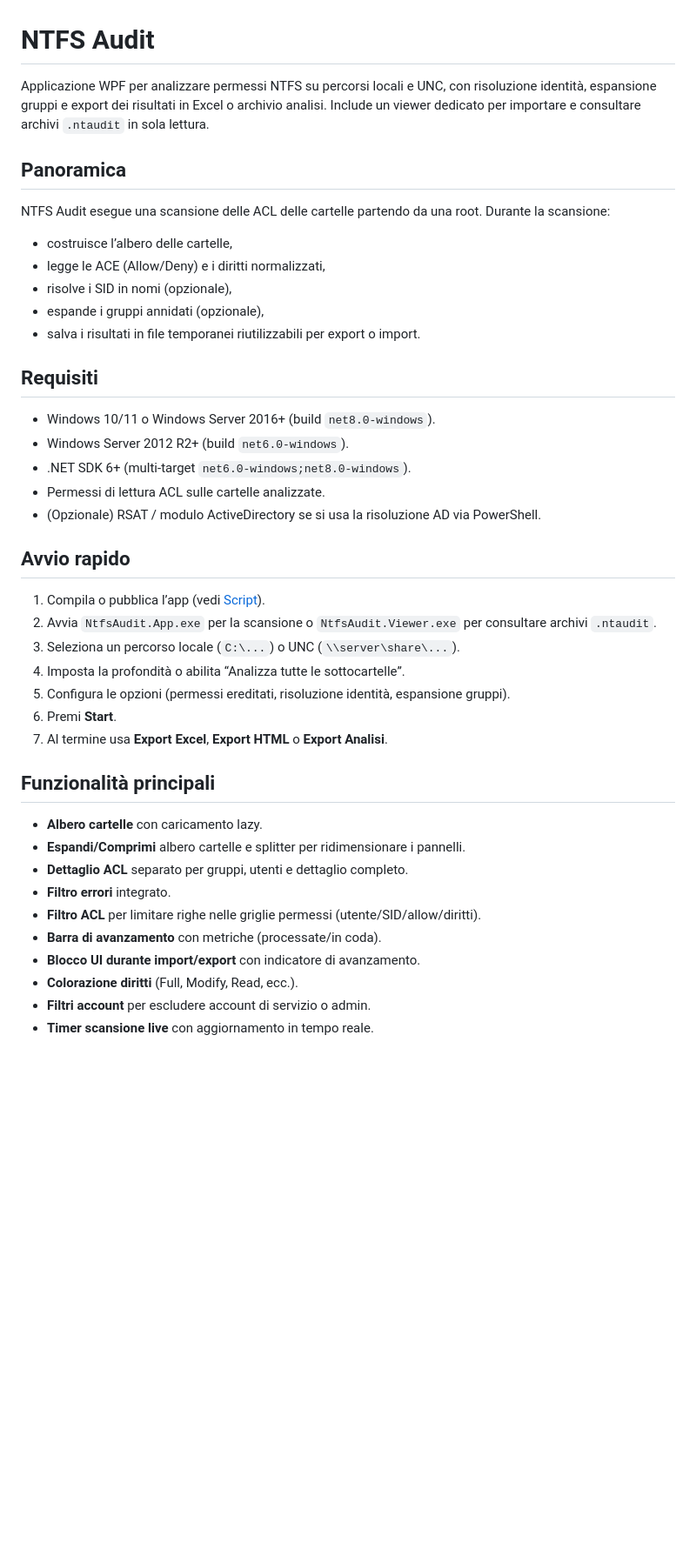
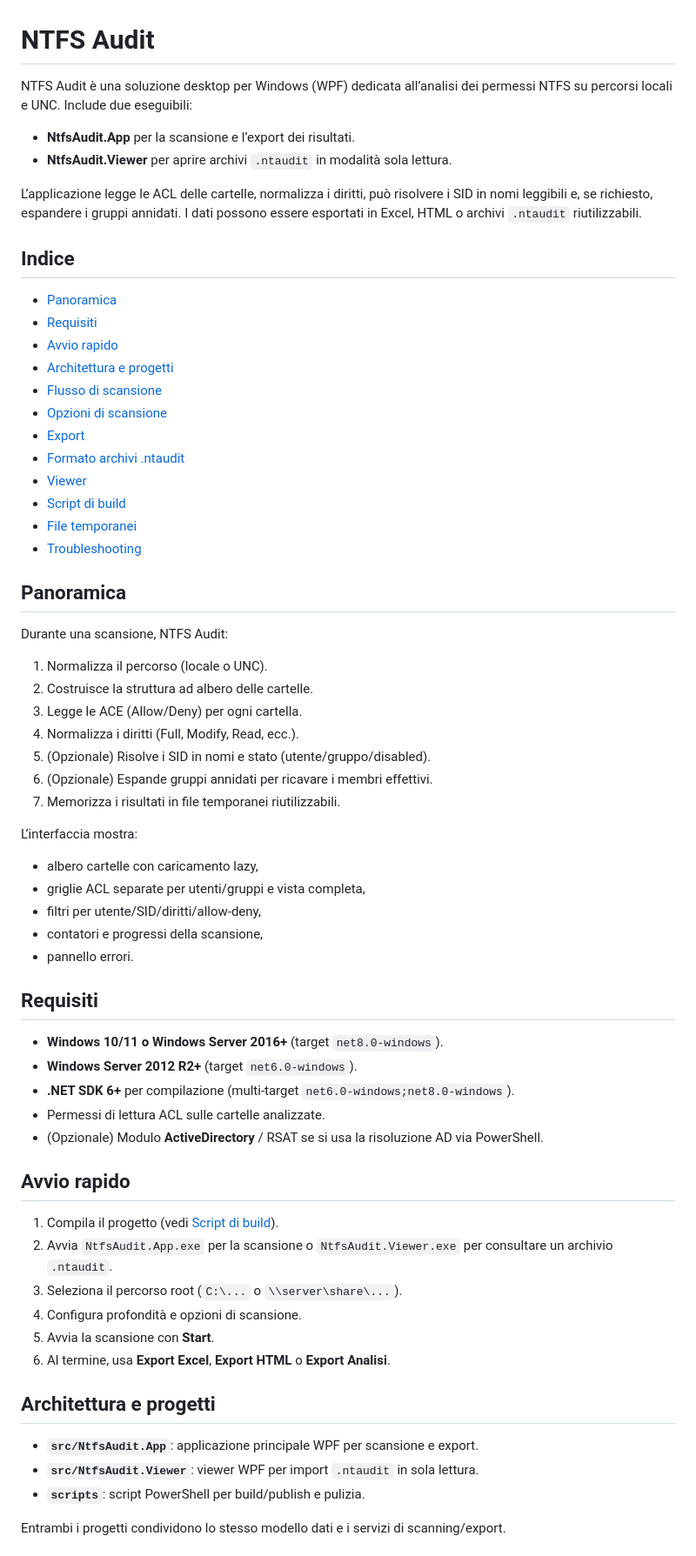
Before and after one commit to dennidalpos/OnlyRights, a Markdown page: README.md, the part around one of its changes. Shown at 87% size. GitHub-like rendering; blank space fills up the shorter version.

Commit message:
Rewrite README with detailed project guide

```diff
--- a/README.md
+++ b/README.md
@@ -1,39 +1,69 @@
 # NTFS Audit
 
-Applicazione WPF per analizzare permessi NTFS su percorsi locali e UNC, con risoluzione identità, espansione gruppi e export dei risultati in Excel o archivio analisi. Include un viewer dedicato per importare e consultare archivi `.ntaudit` in sola lettura.
+NTFS Audit è una soluzione desktop per Windows (WPF) dedicata all’analisi dei permessi NTFS su percorsi locali e UNC. Include due eseguibili:
+
+- **NtfsAudit.App** per la scansione e l’export dei risultati.
+- **NtfsAudit.Viewer** per aprire archivi `.ntaudit` in modalità sola lettura.
+
+L’applicazione legge le ACL delle cartelle, normalizza i diritti, può risolvere i SID in nomi leggibili e, se richiesto, espandere i gruppi annidati. I dati possono essere esportati in Excel, HTML o archivi `.ntaudit` riutilizzabili.
+
+## Indice
+
+- [Panoramica](#panoramica)
+- [Requisiti](#requisiti)
+- [Avvio rapido](#avvio-rapido)
+- [Architettura e progetti](#architettura-e-progetti)
+- [Flusso di scansione](#flusso-di-scansione)
+- [Opzioni di scansione](#opzioni-di-scansione)
+- [Export](#export)
+- [Formato archivi .ntaudit](#formato-archivi-ntaudit)
+- [Viewer](#viewer)
+- [Script di build](#script-di-build)
+- [File temporanei](#file-temporanei)
+- [Troubleshooting](#troubleshooting)
 
 ## Panoramica
-NTFS Audit esegue una scansione delle ACL delle cartelle partendo da una root. Durante la scansione:
-- costruisce l’albero delle cartelle,
-- legge le ACE (Allow/Deny) e i diritti normalizzati,
-- risolve i SID in nomi (opzionale),
-- espande i gruppi annidati (opzionale),
-- salva i risultati in file temporanei riutilizzabili per export o import.
+
+Durante una scansione, NTFS Audit:
+
+1. Normalizza il percorso (locale o UNC).
+2. Costruisce la struttura ad albero delle cartelle.
+3. Legge le ACE (Allow/Deny) per ogni cartella.
+4. Normalizza i diritti (Full, Modify, Read, ecc.).
+5. (Opzionale) Risolve i SID in nomi e stato (utente/gruppo/disabled).
+6. (Opzionale) Espande gruppi annidati per ricavare i membri effettivi.
+7. Memorizza i risultati in file temporanei riutilizzabili.
+
+L’interfaccia mostra:
+
+- albero cartelle con caricamento lazy,
+- griglie ACL separate per utenti/gruppi e vista completa,
+- filtri per utente/SID/diritti/allow-deny,
+- contatori e progressi della scansione,
+- pannello errori.
 
 ## Requisiti
-- Windows 10/11 o Windows Server 2016+ (build `net8.0-windows`).
-- Windows Server 2012 R2+ (build `net6.0-windows`).
-- .NET SDK 6+ (multi-target `net6.0-windows;net8.0-windows`).
+
+- **Windows 10/11 o Windows Server 2016+** (target `net8.0-windows`).
+- **Windows Server 2012 R2+** (target `net6.0-windows`).
+- **.NET SDK 6+** per compilazione (multi-target `net6.0-windows;net8.0-windows`).
 - Permessi di lettura ACL sulle cartelle analizzate.
-- (Opzionale) RSAT / modulo ActiveDirectory se si usa la risoluzione AD via PowerShell.
+- (Opzionale) Modulo **ActiveDirectory** / RSAT se si usa la risoluzione AD via PowerShell.
 
 ## Avvio rapido
-1. Compila o pubblica l’app (vedi [Script](#script)).
-2. Avvia `NtfsAudit.App.exe` per la scansione o `NtfsAudit.Viewer.exe` per consultare archivi `.ntaudit`.
-3. Seleziona un percorso locale (`C:\...`) o UNC (`\\server\share\...`).
-4. Imposta la profondità o abilita “Analizza tutte le sottocartelle”.
-5. Configura le opzioni (permessi ereditati, risoluzione identità, espansione gruppi).
-6. Premi **Start**.
-7. Al termine usa **Export Excel**, **Export HTML** o **Export Analisi**.
 
-## Funzionalità principali
-- **Albero cartelle** con caricamento lazy.
-- **Espandi/Comprimi** albero cartelle e splitter per ridimensionare i pannelli.
-- **Dettaglio ACL** separato per gruppi, utenti e dettaglio completo.
-- **Filtro errori** integrato.
-- **Filtro ACL** per limitare righe nelle griglie permessi (utente/SID/allow/diritti).
-- **Barra di avanzamento** con metriche (processate/in coda).
-- **Blocco UI durante import/export** con indicatore di avanzamento.
-- **Colorazione diritti** (Full, Modify, Read, ecc.).
-- **Filtri account** per escludere account di servizio o admin.
-- **Timer scansione live** con aggiornamento in tempo reale.
+1. Compila il progetto (vedi [Script di build](#script-di-build)).
+2. Avvia `NtfsAudit.App.exe` per la scansione o `NtfsAudit.Viewer.exe` per consultare un archivio `.ntaudit`.
+3. Seleziona il percorso root (`C:\...` o `\\server\share\...`).
+4. Configura profondità e opzioni di scansione.
+5. Avvia la scansione con **Start**.
+6. Al termine, usa **Export Excel**, **Export HTML** o **Export Analisi**.
+
+## Architettura e progetti
+
+- **`src/NtfsAudit.App`**: applicazione principale WPF per scansione e export.
+- **`src/NtfsAudit.Viewer`**: viewer WPF per import `.ntaudit` in sola lettura.
+- **`scripts`**: script PowerShell per build/publish e pulizia.
+
+Entrambi i progetti condividono lo stesso modello dati e i servizi di scanning/export.
+
```
Also changed, not shown: other parts of README.md (+99 -59 lines).
